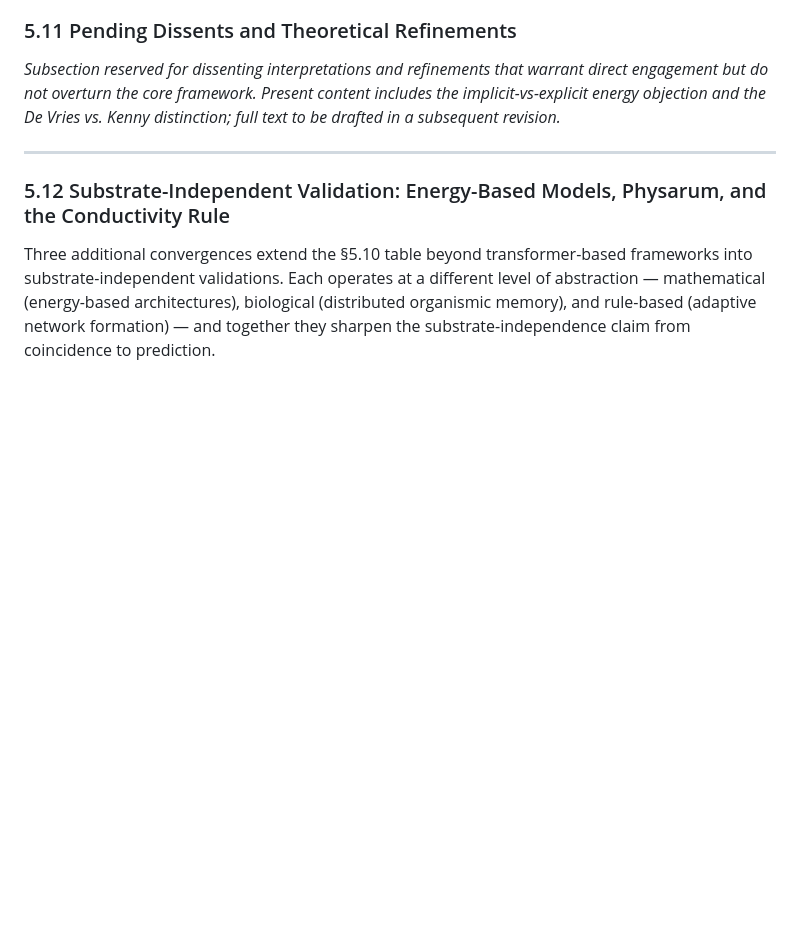
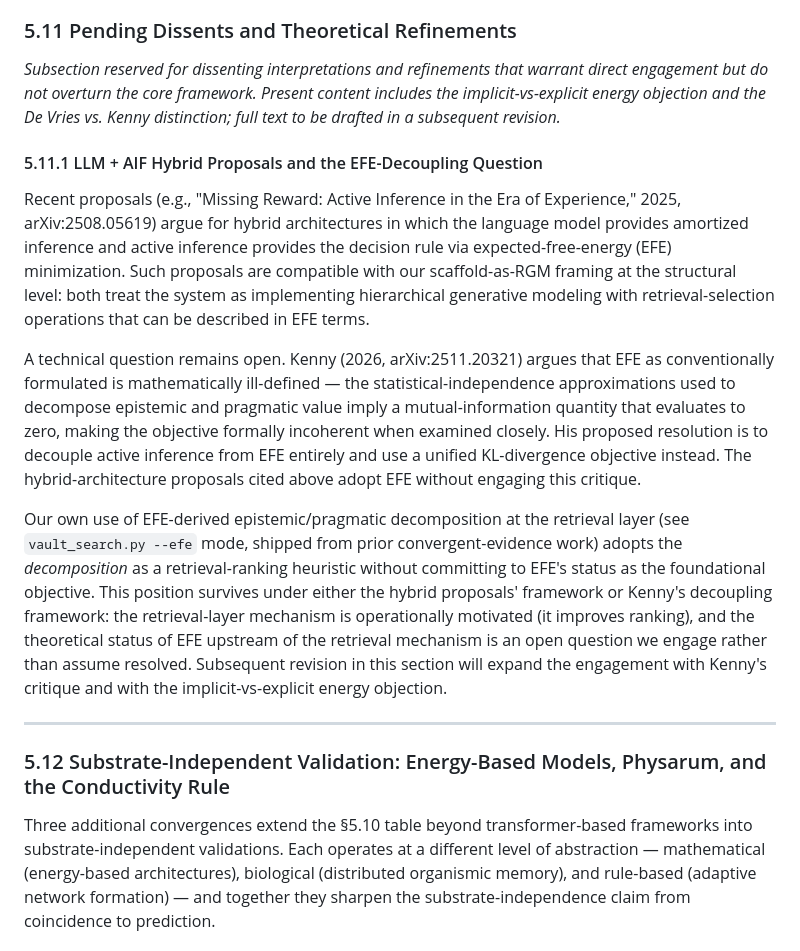
Before and after one commit to Choppaaahh/choppa-research, a Markdown page: papers/09-memory-infrastructure/paper.md, the part around the change. Rendered like a GitHub page; blank space fills up the shorter version.

Commit message:
Paper 09 §5.11.1 — LLM+AIF hybrid proposals + Kenny EFE-decoupling citation paragraph
Brutus Deepdive #3 validated buildable. Paper 2508.05619 ('Missing Reward: Active Inference in the Era of Experience') proposes LLM-as-amortized-inference + AIF-as-decision-rule-via-EFE. Compatible with our scaffold-as-RGM framing structurally.

Open technical question addressed: Kenny (2026, arXiv:2511.20321) argues EFE is mathematically ill-defined; statistical-independence approximations collapse mutual information to zero. Hybrid proposals adopt EFE without engaging this critique.

Our position (vault_search.py --efe mode shipped prior): adopt EFE-derived epistemic/pragmatic decomposition as retrieval-ranking heuristic, remain agnostic on EFE's upstream theoretical status. Survives under either hybrid framework or Kenny's decoupling framework.

Stronger intellectual-honesty move than citing either paper alone — engages the proposal AND its formal objection, provides our operational instance without committing to contested theoretical foundations. Per Brutus D3 verdict: "CONVERGENT with Paper 09c §5.10 FEP framework; ORTHOGONAL to Kenny (paper unaware of his critique); 0 new builds required; 1 citation-anchor."

Co-Authored-By: Claude Opus 4.7 (1M context) <noreply@anthropic.com>

```diff
--- a/papers/09-memory-infrastructure/paper.md
+++ b/papers/09-memory-infrastructure/paper.md
@@ -496,6 +496,14 @@ Average gap: +22.8 days. In every case, the core architecture was operational be
 
 *Subsection reserved for dissenting interpretations and refinements that warrant direct engagement but do not overturn the core framework. Present content includes the implicit-vs-explicit energy objection and the De Vries vs. Kenny distinction; full text to be drafted in a subsequent revision.*
 
+#### 5.11.1 LLM + AIF Hybrid Proposals and the EFE-Decoupling Question
+
+Recent proposals (e.g., "Missing Reward: Active Inference in the Era of Experience," 2025, arXiv:2508.05619) argue for hybrid architectures in which the language model provides amortized inference and active inference provides the decision rule via expected-free-energy (EFE) minimization. Such proposals are compatible with our scaffold-as-RGM framing at the structural level: both treat the system as implementing hierarchical generative modeling with retrieval-selection operations that can be described in EFE terms.
+
+A technical question remains open. Kenny (2026, arXiv:2511.20321) argues that EFE as conventionally formulated is mathematically ill-defined — the statistical-independence approximations used to decompose epistemic and pragmatic value imply a mutual-information quantity that evaluates to zero, making the objective formally incoherent when examined closely. His proposed resolution is to decouple active inference from EFE entirely and use a unified KL-divergence objective instead. The hybrid-architecture proposals cited above adopt EFE without engaging this critique.
+
+Our own use of EFE-derived epistemic/pragmatic decomposition at the retrieval layer (see `vault_search.py --efe` mode, shipped from prior convergent-evidence work) adopts the *decomposition* as a retrieval-ranking heuristic without committing to EFE's status as the foundational objective. This position survives under either the hybrid proposals' framework or Kenny's decoupling framework: the retrieval-layer mechanism is operationally motivated (it improves ranking), and the theoretical status of EFE upstream of the retrieval mechanism is an open question we engage rather than assume resolved. Subsequent revision in this section will expand the engagement with Kenny's critique and with the implicit-vs-explicit energy objection.
+
 ---
 
 ### 5.12 Substrate-Independent Validation: Energy-Based Models, Physarum, and the Conductivity Rule
```
